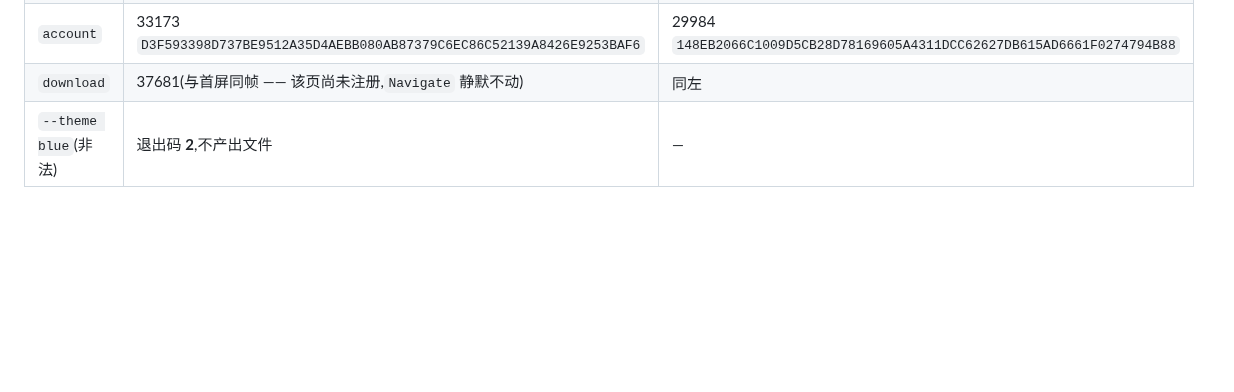
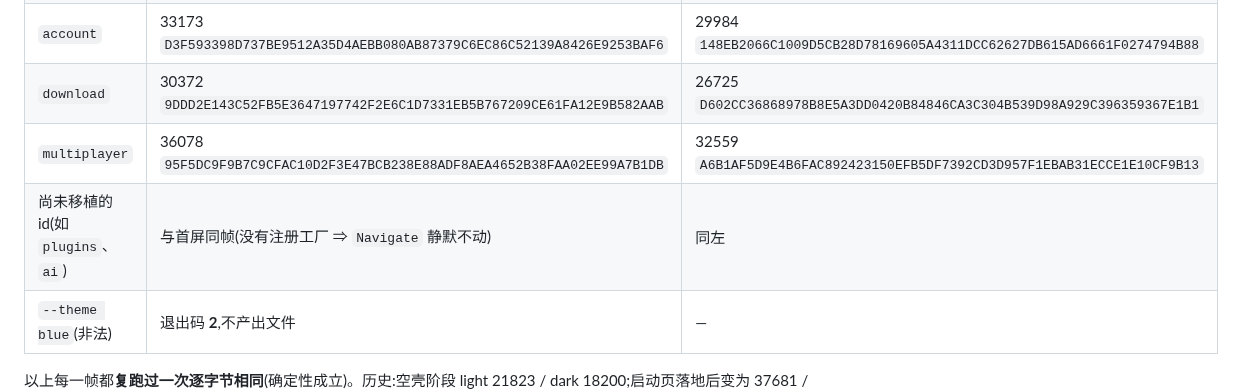
Before and after one commit to wfwwq/TipCL, a Markdown page: README.md, the part around the change. Drawn GitHub-style; blank space fills up the shorter version.

Commit message:
README: add the download and multiplayer smoke baselines (download is now a real page, no longer the no-page frame) and note that unported ids still render the launch frame

```diff
--- a/README.md
+++ b/README.md
@@ -61,7 +61,9 @@ Avalonia.Headless + Skia 离屏渲染,900×550。**注意离屏时后端不会
 | `settings` | 45594 `C19BF1C465C95116A0BBC7B4F09DF55B00CFB588FB8D258EE2C40F68C8DD4ECF` | 43745 `CE33BEFE6841EDB5B38A564EF203F7BF8D61BFCEA5FC0BE3A41208CF70465691` |
 | `tasks` | 27719 `0E591B87A2B2B9E3CAC7968F1BBFD399DF9A704657506CFE38B3A5EB4E5590E9` | 24171 `C3EE486EB65766D1A5D59B040ACA6B6AE0E102438A5FC1B0B89203FC42F36B72` |
 | `account` | 33173 `D3F593398D737BE9512A35D4AEBB080AB87379C6EC86C52139A8426E9253BAF6` | 29984 `148EB2066C1009D5CB28D78169605A4311DCC62627DB615AD6661F0274794B88` |
-| `download` | 37681(与首屏同帧 —— 该页尚未注册,`Navigate` 静默不动) | 同左 |
+| `download` | 30372 `9DDD2E143C52FB5E3647197742F2E6C1D7331EB5B767209CE61FA12E9B582AAB` | 26725 `D602CC36868978B8E5A3DD0420B84846CA3C304B539D98A929C396359367E1B1` |
+| `multiplayer` | 36078 `95F5DC9F9B7C9CFAC10D2F3E47BCB238E88ADF8AEA4652B38FAA02EE99A7B1DB` | 32559 `A6B1AF5D9E4B6FAC892423150EFB5DF7392CD3D957F1EBAB31ECCE1E10CF9B13` |
+| 尚未移植的 id(如 `plugins`、`ai`) | 与首屏同帧(没有注册工厂 ⇒ `Navigate` 静默不动) | 同左 |
 | `--theme blue`(非法) | 退出码 **2**,不产出文件 | — |
 
 以上每一帧都**复跑过一次逐字节相同**(确定性成立)。历史:空壳阶段 light 21823 / dark 18200;启动页落地后变为 37681 / 33579;实例库与实例页落地后新增两帧;**C5c 修掉两处窄页面布局缺陷后,`library` 与 `instance` 两帧合法变化**(由 42417/39268 与 27484/24511 变为上表值),其余帧**逐字节未动**。新页面落地时请把新帧补进这张表。
```
